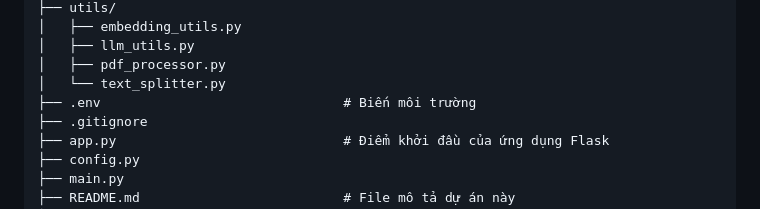
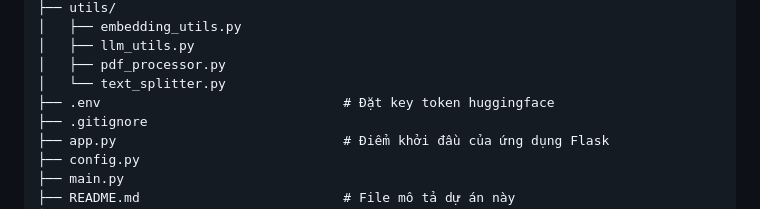
Before and after one commit to thangla123/RAG, a Markdown page: README.md, the part around the change. GitHub-like rendering.

```diff
--- a/README.md
+++ b/README.md
@@ -30,7 +30,7 @@ RAG-DEMO-CHAT/
 │   ├── llm_utils.py
 │   ├── pdf_processor.py
 │   └── text_splitter.py
-├── .env                               # Biến môi trường
+├── .env                               # Đặt key token huggingface
 ├── .gitignore
 ├── app.py                             # Điểm khởi đầu của ứng dụng Flask
 ├── config.py
```
